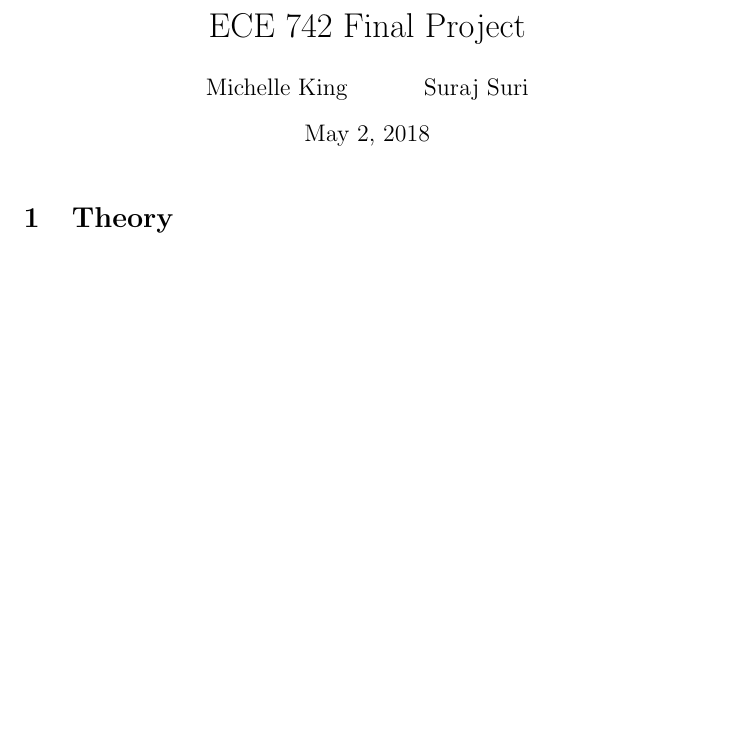
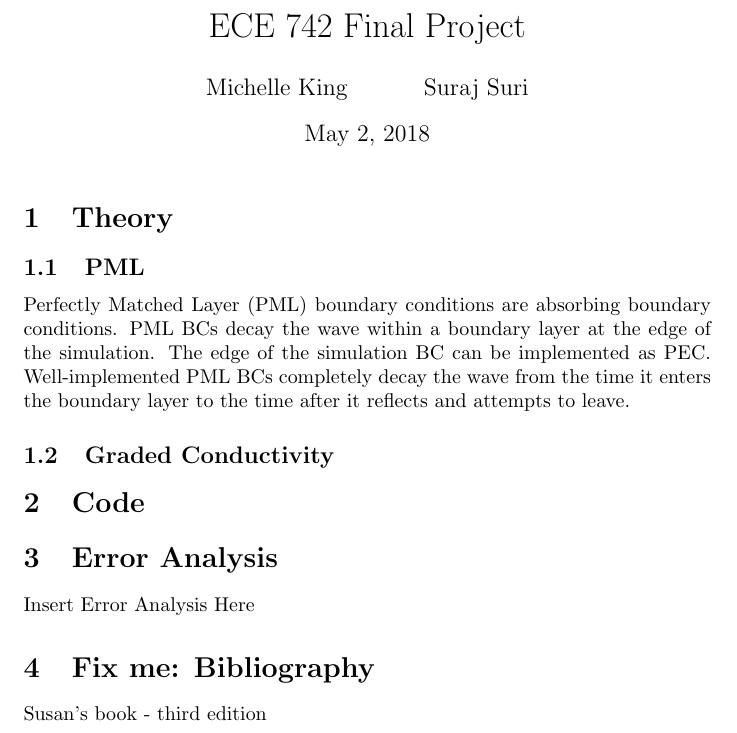
Before and after one commit to Evarda/ECE742Project, a LaTeX document (ECE742Project.tex): part of the page, cut so that both start at the same text, the shorter picture padded with empty space. Compiled offline with pdfLaTeX.

Commit message:
Compiled Latex
Woops I forgot. Now the PDF is up to date.

```diff
--- a/ECE742Project.tex
+++ b/ECE742Project.tex
@@ -10,6 +10,20 @@
 \begin{document}
 \maketitle
 \section{Theory}
+\subsection{PML}
+Perfectly Matched Layer (PML) boundary conditions are absorbing boundary conditions. PML BCs decay the wave within a boundary layer at the edge of the simulation. The edge of the simulation BC can be implemented as PEC. Well-implemented PML BCs completely decay the wave from the time it enters the boundary layer to the time after it reflects and attempts to leave.
+
+\subsection{Graded Conductivity}
 
 
+
+\section{Code}
+
+
+\section{Error Analysis}
+Insert Error Analysis Here
+
+\section{Fix me: Bibliography}
+Susan's book - third edition
+
 \end{document}
```
Also changed, not shown: .#ECE742Project.tex (deleted, +0 -1 lines), ECE742Project.pdf, 3 other files.
